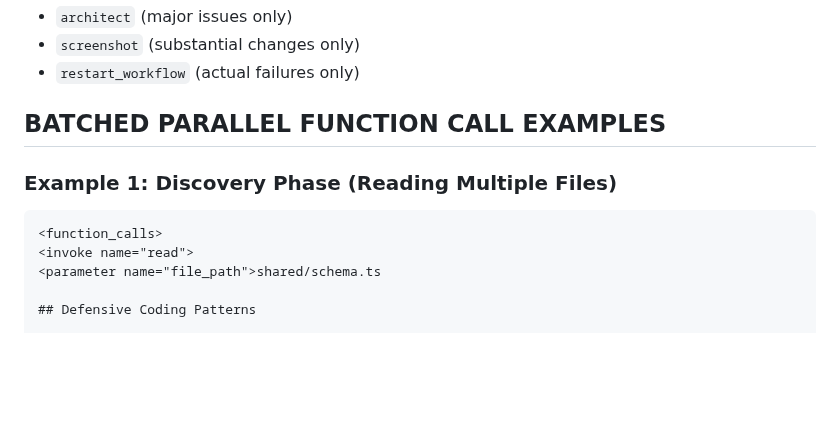
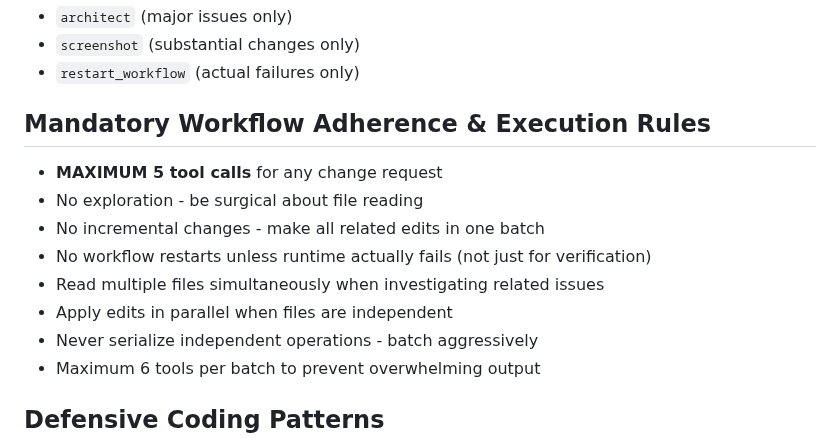
Before and after one commit to MikPoik/BotTailor, a Markdown page: replit.md, the part around the change. GitHub-like rendering; blank space fills up the shorter version.

````diff
--- a/replit.md
+++ b/replit.md
@@ -111,13 +111,16 @@ Zero search_codebase calls when project structure is known.
 - `screenshot` (substantial changes only)
 - `restart_workflow` (actual failures only)
 
-## BATCHED PARALLEL FUNCTION CALL EXAMPLES
+## Mandatory Workflow Adherence & Execution Rules
 
-### Example 1: Discovery Phase (Reading Multiple Files)
-```xml
-<function_calls>
-<invoke name="read">
-<parameter name="file_path">shared/schema.ts
+- **MAXIMUM 5 tool calls** for any change request
+- No exploration - be surgical about file reading
+- No incremental changes - make all related edits in one batch
+- No workflow restarts unless runtime actually fails (not just for verification)
+- Read multiple files simultaneously when investigating related issues
+- Apply edits in parallel when files are independent
+- Never serialize independent operations - batch aggressively
+- Maximum 6 tools per batch to prevent overwhelming output
 
 ## Defensive Coding Patterns
 
````
